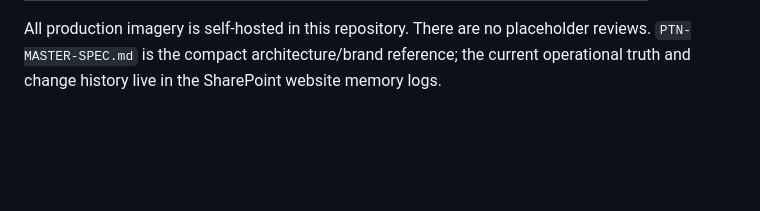
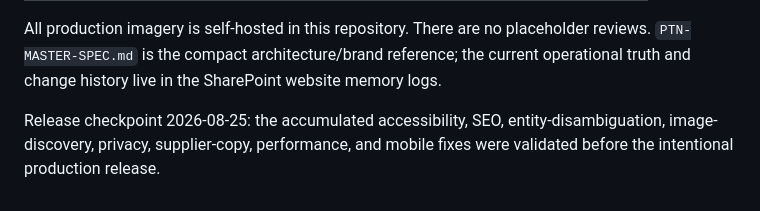
Before and after one commit to brianv1976/paradox-travel-network, a Markdown page: README.md, the part around the change. Rendered like a GitHub page; blank space fills up the shorter version.

Commit message:
Release accumulated website improvements

```diff
--- a/README.md
+++ b/README.md
@@ -92,3 +92,7 @@ All production imagery is self-hosted in this repository. There are no
 placeholder reviews. `PTN-MASTER-SPEC.md` is the compact architecture/brand
 reference; the current operational truth and change history live in the
 SharePoint website memory logs.
+
+Release checkpoint 2026-08-25: the accumulated accessibility, SEO, entity-disambiguation,
+image-discovery, privacy, supplier-copy, performance, and mobile fixes were validated
+before the intentional production release.
```
